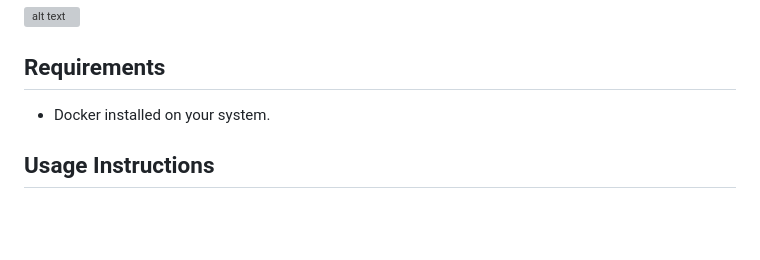
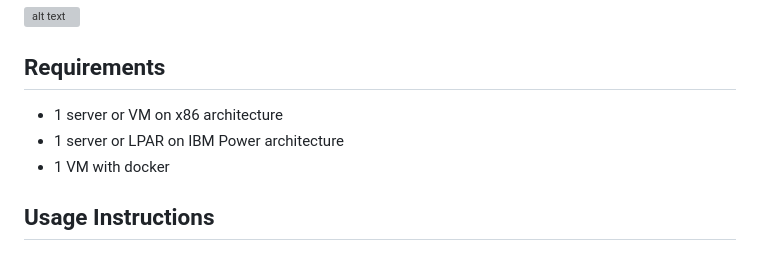
Before and after one commit to machina13/postgresql-ppc64le, a Markdown page: README.MD, the part around the change. Rendered like a GitHub page; blank space fills up the shorter version; grey boxes are pictures that could not be loaded.

```diff
--- a/README.MD
+++ b/README.MD
@@ -18,7 +18,9 @@ Architecture
 Requirements
 ------------
 
--   Docker installed on your system.
+-   1 server or VM on x86 architecture
+-   1 server or LPAR on IBM Power architecture
+-   1 VM with docker
 
 Usage Instructions
 ------------------
```
